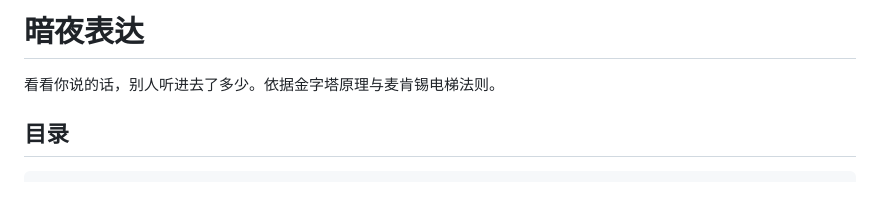
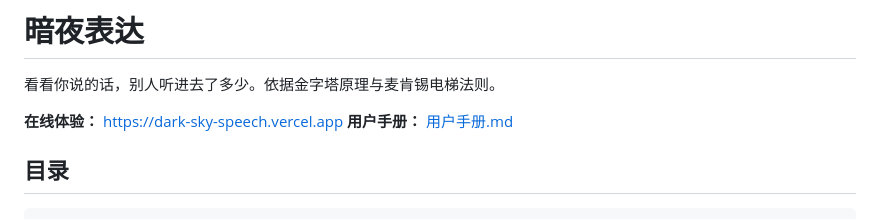
Before and after one commit to LindaD0710/dark-sky-speech, a Markdown page: README.md, the part around the change. GitHub-like rendering; blank space fills up the shorter version.

```diff
--- a/README.md
+++ b/README.md
@@ -1,6 +1,9 @@
 # 暗夜表达
 
 看看你说的话，别人听进去了多少。依据金字塔原理与麦肯锡电梯法则。
+
+**在线体验：** https://dark-sky-speech.vercel.app
+**用户手册：** [用户手册.md](用户手册.md)
 
 ## 目录
 
```
Also changed, not shown: 用户手册.md (added, +145 -0 lines).
